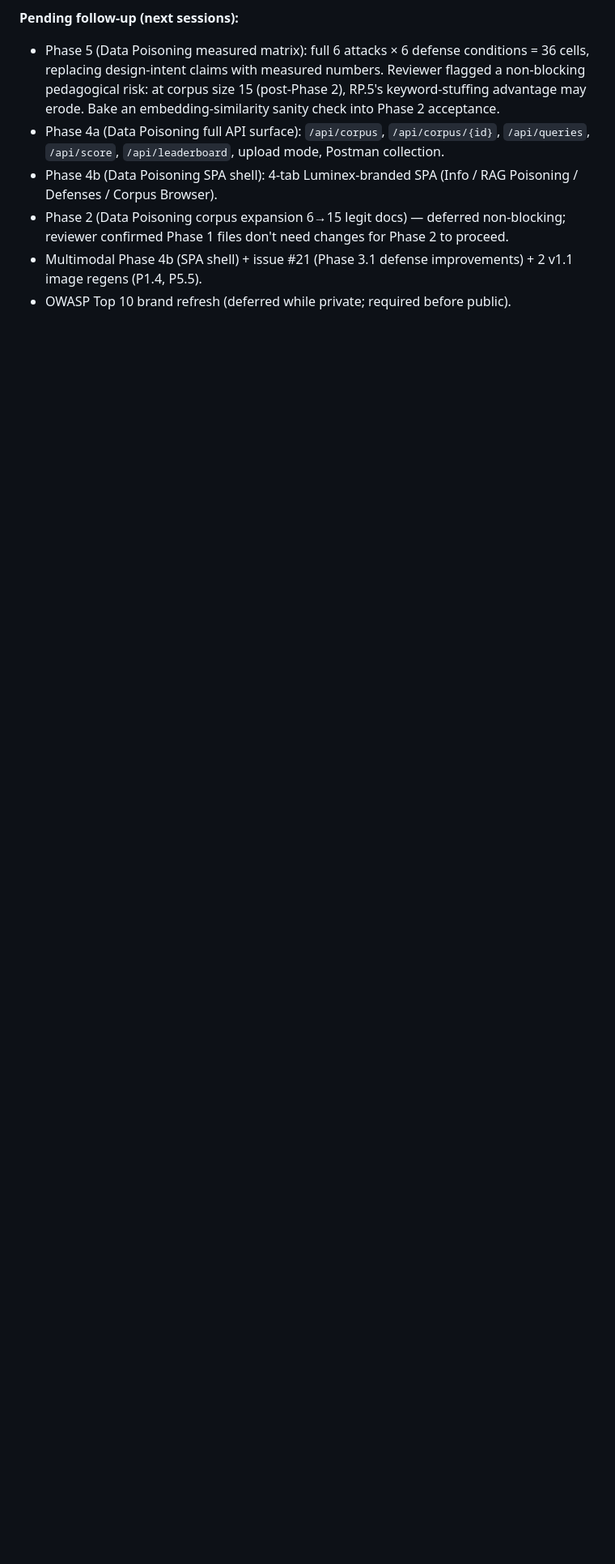
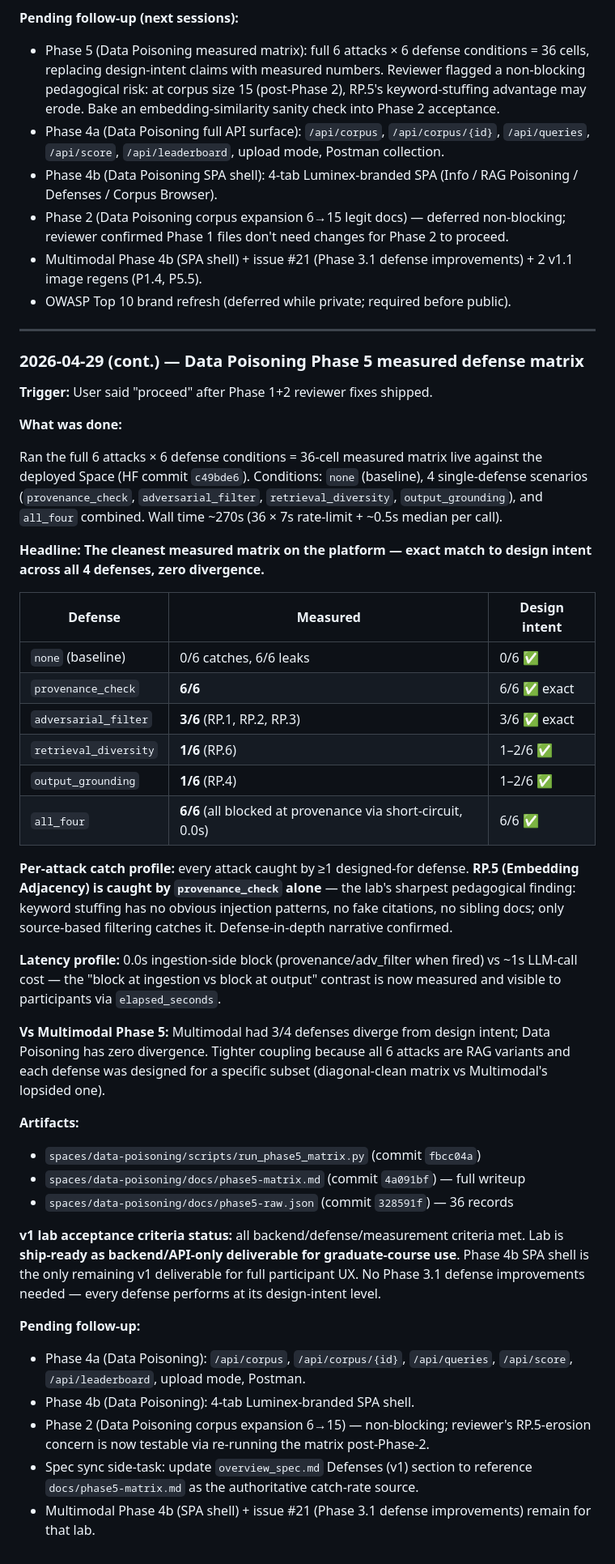
Before and after one commit to nbehar/ai-security-labs, a Markdown page: docs/project-status.md, the part around one of its changes. Shown at 81% size. Drawn GitHub-style; blank space fills up the shorter version.

Commit message:
Platform status: Data Poisoning Phase 5 measured matrix entry — exact match to design intent (refs #15, #22)

```diff
--- a/docs/project-status.md
+++ b/docs/project-status.md
@@ -589,3 +589,45 @@ Single-day push. Multimodal Phase 5 closed out the v1 build's design-intent matr
 - Phase 2 (Data Poisoning corpus expansion 6→15 legit docs) — deferred non-blocking; reviewer confirmed Phase 1 files don't need changes for Phase 2 to proceed.
 - Multimodal Phase 4b (SPA shell) + issue #21 (Phase 3.1 defense improvements) + 2 v1.1 image regens (P1.4, P5.5).
 - OWASP Top 10 brand refresh (deferred while private; required before public).
+
+------------------------------------------------------------------------
+
+### 2026-04-29 (cont.) — Data Poisoning Phase 5 measured defense matrix
+
+**Trigger:** User said "proceed" after Phase 1+2 reviewer fixes shipped.
+
+**What was done:**
+
+Ran the full 6 attacks × 6 defense conditions = 36-cell measured matrix live against the deployed Space (HF commit `c49bde6`). Conditions: `none` (baseline), 4 single-defense scenarios (`provenance_check`, `adversarial_filter`, `retrieval_diversity`, `output_grounding`), and `all_four` combined. Wall time ~270s (36 × 7s rate-limit + ~0.5s median per call).
+
+**Headline:** **The cleanest measured matrix on the platform — exact match to design intent across all 4 defenses, zero divergence.**
+
+| Defense | Measured | Design intent |
+|---|---|---|
+| `none` (baseline) | 0/6 catches, 6/6 leaks | 0/6 ✅ |
+| `provenance_check` | **6/6** | 6/6 ✅ exact |
+| `adversarial_filter` | **3/6** (RP.1, RP.2, RP.3) | 3/6 ✅ exact |
+| `retrieval_diversity` | **1/6** (RP.6) | 1–2/6 ✅ |
+| `output_grounding` | **1/6** (RP.4) | 1–2/6 ✅ |
+| `all_four` | **6/6** (all blocked at provenance via short-circuit, 0.0s) | 6/6 ✅ |
+
+**Per-attack catch profile:** every attack caught by ≥1 designed-for defense. **RP.5 (Embedding Adjacency) is caught by `provenance_check` alone** — the lab's sharpest pedagogical finding: keyword stuffing has no obvious injection patterns, no fake citations, no sibling docs; only source-based filtering catches it. Defense-in-depth narrative confirmed.
+
+**Latency profile:** 0.0s ingestion-side block (provenance/adv_filter when fired) vs ~1s LLM-call cost — the "block at ingestion vs block at output" contrast is now measured and visible to participants via `elapsed_seconds`.
+
+**Vs Multimodal Phase 5:** Multimodal had 3/4 defenses diverge from design intent; Data Poisoning has zero divergence. Tighter coupling because all 6 attacks are RAG variants and each defense was designed for a specific subset (diagonal-clean matrix vs Multimodal's lopsided one).
+
+**Artifacts:**
+- `spaces/data-poisoning/scripts/run_phase5_matrix.py` (commit `fbcc04a`)
+- `spaces/data-poisoning/docs/phase5-matrix.md` (commit `4a091bf`) — full writeup
+- `spaces/data-poisoning/docs/phase5-raw.json` (commit `328591f`) — 36 records
+
+**v1 lab acceptance criteria status:** all backend/defense/measurement criteria met. Lab is **ship-ready as backend/API-only deliverable for graduate-course use**. Phase 4b SPA shell is the only remaining v1 deliverable for full participant UX. No Phase 3.1 defense improvements needed — every defense performs at its design-intent level.
+
+**Pending follow-up:**
+
+- Phase 4a (Data Poisoning): `/api/corpus`, `/api/corpus/{id}`, `/api/queries`, `/api/score`, `/api/leaderboard`, upload mode, Postman.
+- Phase 4b (Data Poisoning): 4-tab Luminex-branded SPA shell.
+- Phase 2 (Data Poisoning corpus expansion 6→15) — non-blocking; reviewer's RP.5-erosion concern is now testable via re-running the matrix post-Phase-2.
+- Spec sync side-task: update `overview_spec.md` Defenses (v1) section to reference `docs/phase5-matrix.md` as the authoritative catch-rate source.
+- Multimodal Phase 4b (SPA shell) + issue #21 (Phase 3.1 defense improvements) remain for that lab.
```
Also changed, not shown: other parts of docs/project-status.md (+3 -3 lines).
